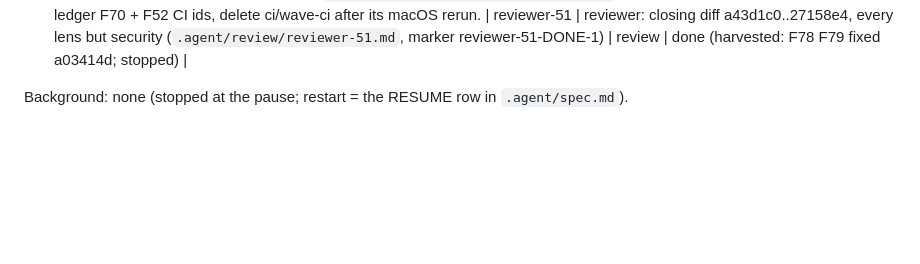
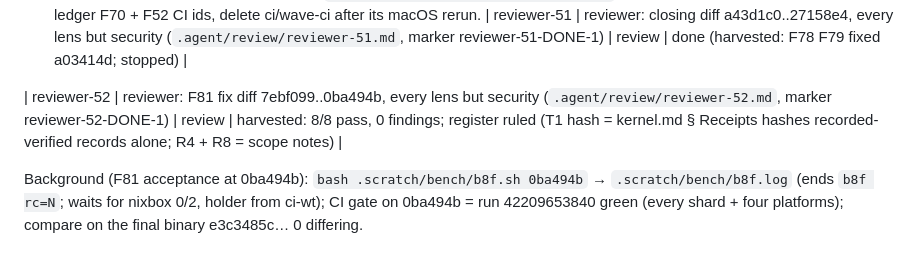
Before and after one commit to veriformatics/fvtrace, a Markdown page: .agent/review/ROSTER.md, the part around the change. GitHub-like rendering; blank space fills up the shorter version.

```diff
--- a/.agent/review/ROSTER.md
+++ b/.agent/review/ROSTER.md
@@ -81,4 +81,6 @@ Session 2026-11-04 (resume after template refresh):
 - CI run for 5a5b828 (F70 + checkpoints): `.scratch/review/main/ci/wave-f70.log` (started in background); on green → ledger F70 + F52 CI ids, delete ci/wave-ci after its macOS rerun.
 | reviewer-51 | reviewer: closing diff a43d1c0..27158e4, every lens but security (`.agent/review/reviewer-51.md`, marker reviewer-51-DONE-1) | review | done (harvested: F78 F79 fixed a03414d; stopped) |
 
-Background: none (stopped at the pause; restart = the RESUME row in `.agent/spec.md`).
+| reviewer-52 | reviewer: F81 fix diff 7ebf099..0ba494b, every lens but security (`.agent/review/reviewer-52.md`, marker reviewer-52-DONE-1) | review | harvested: 8/8 pass, 0 findings; register ruled (T1 hash = kernel.md § Receipts hashes recorded-verified records alone; R4 + R8 = scope notes) |
+
+Background (F81 acceptance at 0ba494b): `bash .scratch/bench/b8f.sh 0ba494b` → `.scratch/bench/b8f.log` (ends `b8f rc=N`; waits for nixbox 0/2, holder from ci-wt); CI gate on 0ba494b = run 42209653840 green (every shard + four platforms); compare on the final binary e3c3485c… 0 differing.
```
Also changed, not shown: .agent/review/reviewer-52.md (added, +52 -0 lines), .agent/spec.md (+1 -1 lines).
